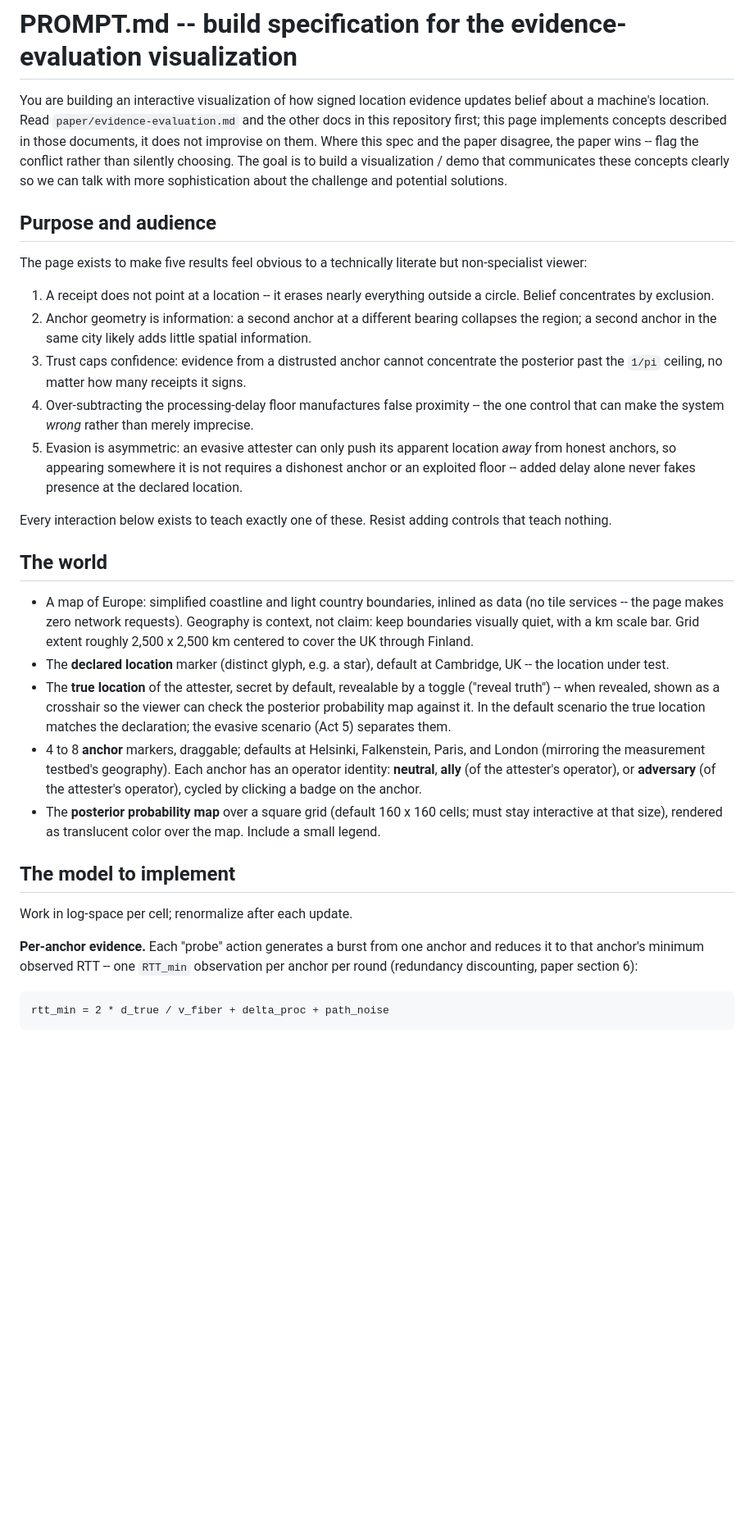
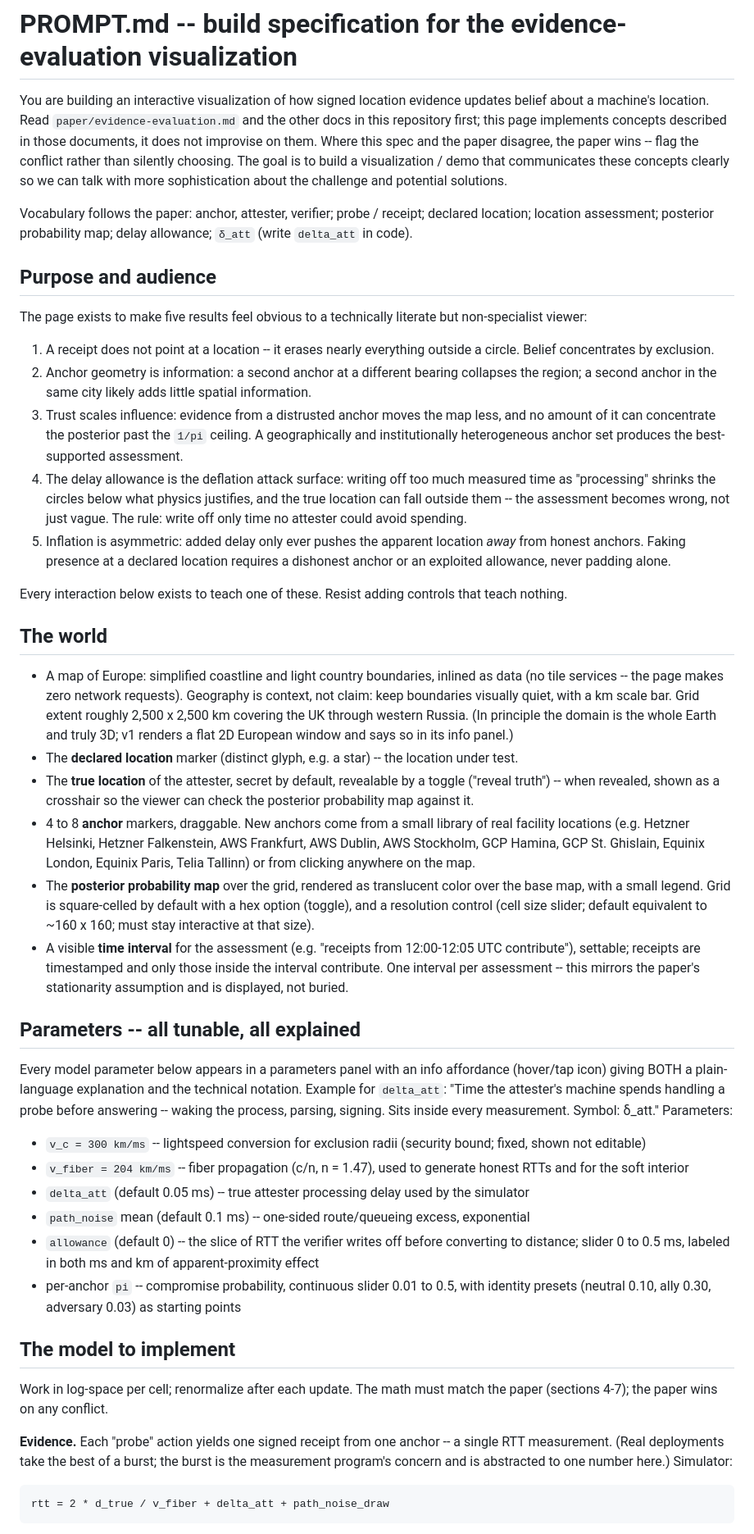
Before and after one commit to Sophia-Systems/location-evidence-evals, a Markdown page: PROMPT.md, the part around one of its changes. Shown at 82% size. Rendered like a GitHub page; blank space fills up the shorter version.

````diff
--- a/PROMPT.md
+++ b/PROMPT.md
@@ -1,6 +1,8 @@
 # PROMPT.md -- build specification for the evidence-evaluation visualization
 
 You are building an interactive visualization of how signed location evidence updates belief about a machine's location. Read `paper/evidence-evaluation.md` and the other docs in this repository first; this page implements concepts described in those documents, it does not improvise on them. Where this spec and the paper disagree, the paper wins -- flag the conflict rather than silently choosing. The goal is to build a visualization / demo that communicates these concepts clearly so we can talk with more sophistication about the challenge and potential solutions.
+
+Vocabulary follows the paper: anchor, attester, verifier; probe / receipt; declared location; location assessment; posterior probability map; delay allowance; `δ_att` (write `delta_att` in code).
 
 ## Purpose and audience
 
@@ -8,30 +10,39 @@ The page exists to make five results feel obvious to a technically literate but
 
 1. A receipt does not point at a location -- it erases nearly everything outside a circle. Belief concentrates by exclusion.
 2. Anchor geometry is information: a second anchor at a different bearing collapses the region; a second anchor in the same city likely adds little spatial information.
-3. Trust caps confidence: evidence from a distrusted anchor cannot concentrate the posterior past the `1/pi` ceiling, no matter how many receipts it signs.
-4. Over-subtracting the processing-delay floor manufactures false proximity -- the one control that can make the system *wrong* rather than merely imprecise.
-5. Evasion is asymmetric: an evasive attester can only push its apparent location *away* from honest anchors, so appearing somewhere it is not requires a dishonest anchor or an exploited floor -- added delay alone never fakes presence at the declared location.
+3. Trust scales influence: evidence from a distrusted anchor moves the map less, and no amount of it can concentrate the posterior past the `1/pi` ceiling. A geographically and institutionally heterogeneous anchor set produces the best-supported assessment.
+4. The delay allowance is the deflation attack surface: writing off too much measured time as "processing" shrinks the circles below what physics justifies, and the true location can fall outside them -- the assessment becomes wrong, not just vague. The rule: write off only time no attester could avoid spending.
+5. Inflation is asymmetric: added delay only ever pushes the apparent location *away* from honest anchors. Faking presence at a declared location requires a dishonest anchor or an exploited allowance, never padding alone.
 
-Every interaction below exists to teach exactly one of these. Resist adding controls that teach nothing.
+Every interaction below exists to teach one of these. Resist adding controls that teach nothing.
 
 ## The world
 
-- A map of Europe: simplified coastline and light country boundaries, inlined as data (no tile services -- the page makes zero network requests). Geography is context, not claim: keep boundaries visually quiet, with a km scale bar. Grid extent roughly 2,500 x 2,500 km centered to cover the UK through Finland.
-- The **declared location** marker (distinct glyph, e.g. a star), default at Cambridge, UK -- the location under test.
-- The **true location** of the attester, secret by default, revealable by a toggle ("reveal truth") -- when revealed, shown as a crosshair so the viewer can check the posterior probability map against it. In the default scenario the true location matches the declaration; the evasive scenario (Act 5) separates them.
-- 4 to 8 **anchor** markers, draggable; defaults at Helsinki, Falkenstein, Paris, and London (mirroring the measurement testbed's geography). Each anchor has an operator identity: **neutral**, **ally** (of the attester's operator), or **adversary** (of the attester's operator), cycled by clicking a badge on the anchor.
-- The **posterior probability map** over a square grid (default 160 x 160 cells; must stay interactive at that size), rendered as translucent color over the map. Include a small legend.
+- A map of Europe: simplified coastline and light country boundaries, inlined as data (no tile services -- the page makes zero network requests). Geography is context, not claim: keep boundaries visually quiet, with a km scale bar. Grid extent roughly 2,500 x 2,500 km covering the UK through western Russia. (In principle the domain is the whole Earth and truly 3D; v1 renders a flat 2D European window and says so in its info panel.)
+- The **declared location** marker (distinct glyph, e.g. a star) -- the location under test.
+- The **true location** of the attester, secret by default, revealable by a toggle ("reveal truth") -- when revealed, shown as a crosshair so the viewer can check the posterior probability map against it.
+- 4 to 8 **anchor** markers, draggable. New anchors come from a small library of real facility locations (e.g. Hetzner Helsinki, Hetzner Falkenstein, AWS Frankfurt, AWS Dublin, AWS Stockholm, GCP Hamina, GCP St. Ghislain, Equinix London, Equinix Paris, Telia Tallinn) or from clicking anywhere on the map.
+- The **posterior probability map** over the grid, rendered as translucent color over the base map, with a small legend. Grid is square-celled by default with a hex option (toggle), and a resolution control (cell size slider; default equivalent to ~160 x 160; must stay interactive at that size).
+- A visible **time interval** for the assessment (e.g. "receipts from 12:00-12:05 UTC contribute"), settable; receipts are timestamped and only those inside the interval contribute. One interval per assessment -- this mirrors the paper's stationarity assumption and is displayed, not buried.
+
+## Parameters -- all tunable, all explained
+
+Every model parameter below appears in a parameters panel with an info affordance (hover/tap icon) giving BOTH a plain-language explanation and the technical notation. Example for `delta_att`: "Time the attester's machine spends handling a probe before answering -- waking the process, parsing, signing. Sits inside every measurement. Symbol: δ_att." Parameters:
+
+- `v_c = 300 km/ms` -- lightspeed conversion for exclusion radii (security bound; fixed, shown not editable)
+- `v_fiber = 204 km/ms` -- fiber propagation (c/n, n = 1.47), used to generate honest RTTs and for the soft interior
+- `delta_att` (default 0.05 ms) -- true attester processing delay used by the simulator
+- `path_noise` mean (default 0.1 ms) -- one-sided route/queueing excess, exponential
+- `allowance` (default 0) -- the slice of RTT the verifier writes off before converting to distance; slider 0 to 0.5 ms, labeled in both ms and km of apparent-proximity effect
+- per-anchor `pi` -- compromise probability, continuous slider 0.01 to 0.5, with identity presets (neutral 0.10, ally 0.30, adversary 0.03) as starting points
 
 ## The model to implement
-<!--I need a concrete explanation of the setup
-- Grid -- maybe support hex and square, select between the two, and set radius or dimension with a slider
-- imo should be across the whole earth technically. (We can keep it 2d for now though 3d is actually more accurate
-- we should be able to set time interval of the cell-->
-Work in log-space per cell; renormalize after each update.
 
-**Per-anchor evidence.** Each "probe" action generates a burst from one anchor and reduces it to that anchor's minimum observed RTT -- one `RTT_min` observation per anchor per round (redundancy discounting, paper section 6):
-<!--I don't think the "burst" is necessary for the simulation, we can just use a single measurement (the best from a burst) in this as an individual ping ...-->
+Work in log-space per cell; renormalize after each update. The math must match the paper (sections 4-7); the paper wins on any conflict.
+
+**Evidence.** Each "probe" action yields one signed receipt from one anchor -- a single RTT measurement. (Real deployments take the best of a burst; the burst is the measurement program's concern and is abstracted to one number here.) Simulator:
+
 ```
-rtt_min = 2 * d_true / v_fiber + delta_proc + path_noise
+rtt = 2 * d_true / v_fiber + delta_att + path_noise_draw
 ```
 
````
Also changed, not shown: other parts of PROMPT.md (+56 -50 lines).
